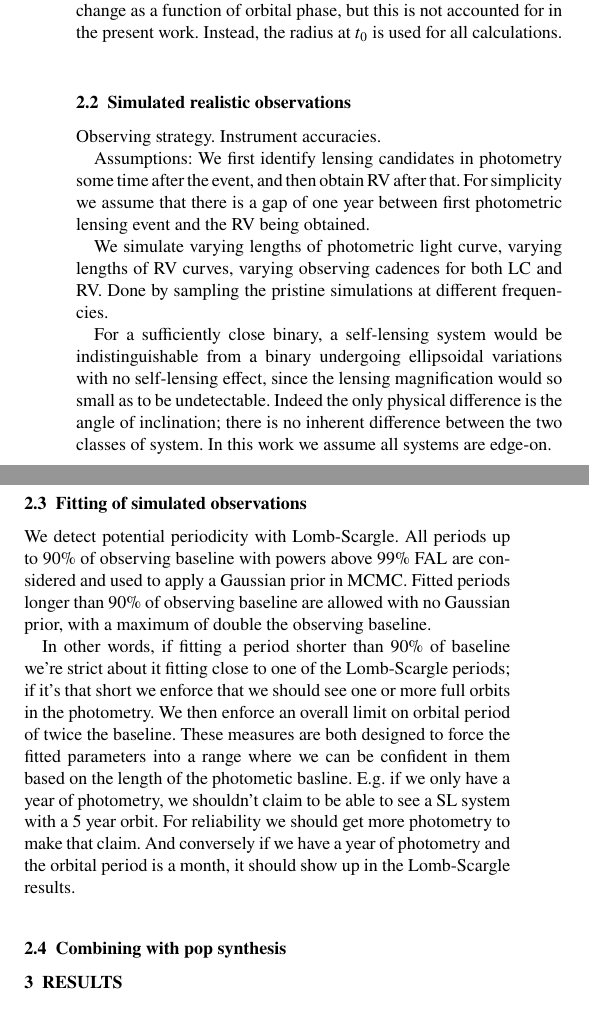
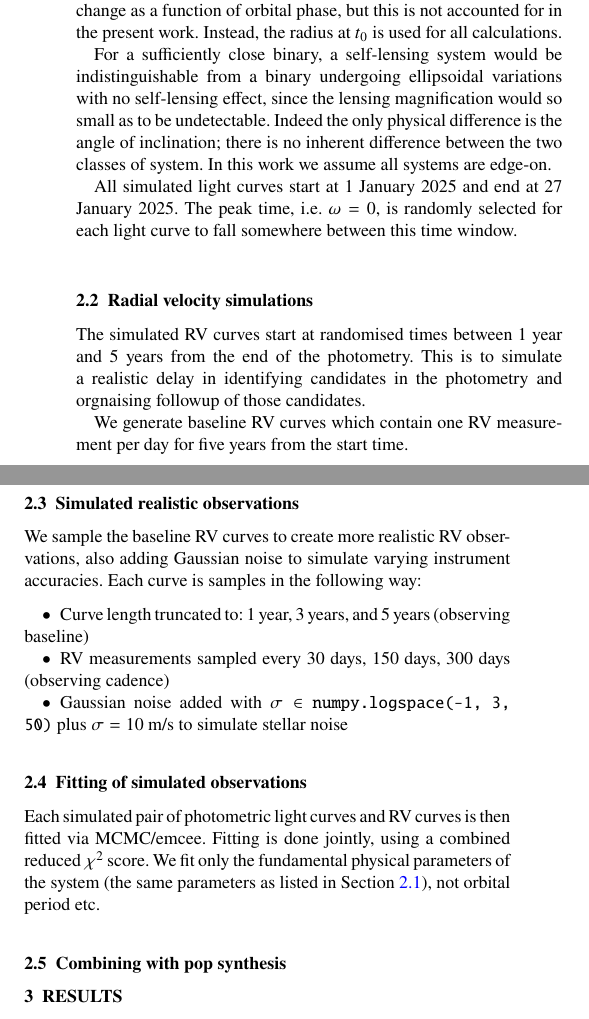
Before and after one commit to adammcmaster/self_lensing_radial_velocity, a LaTeX paper (main.tex): two parts of the columns of page 2 of 3, joined at a grey line, cut so that both start at the same text. Compiled offline with pdfLaTeX; a LaTeX package or settings file that is missing is left out.

Commit message:
Updates from Overleaf

```diff
--- a/main.tex
+++ b/main.tex
@@ -164,21 +164,33 @@ Three photometric effects are included when generating the light curves: self-le
 
 Calculation of self-lensing magnifications is performed according to the lensing formulae given by \cite{witt_can_1994}, with source-lens distance calculated assuming a Keplerian orbit with the given semi-major axis, BH mass, eccentricity, and periapsis phase angle. Calculation of ellipsoidal variations and Doppler boosting, and the combination of these effects with self-lensing, follow \cite{sorabella_modeling_2022}, with the addiition of a variable orbital separation to account for eccentricity in the ellipsoidal variation calculation. These effects all depend on the orbital phase at a given time during the simulation. The zero point for this is defined as the moment of maximum lensing magnification (i.e. the time of minimum separation between source and lens, $t_0$). The periapsis phase angle is defined in terms of this zero point; i.e. the phase angle at which periastron passage occurs, relative to the position at $t_0$. The source-lens distance is calculated for each time according to the phase angle at that time, meaning the source-lens distance changes during the microlensing event according to the eccentricity. Strictly speaking, the Einstein ring radius should also change as a function of orbital phase, but this is not accounted for in the present work. Instead, the radius at $t_0$ is used for all calculations.
 
+For a sufficiently close binary, a self-lensing system would be indistinguishable from a binary undergoing ellipsoidal variations with no self-lensing effect, since the lensing magnification would so small as to be undetectable. Indeed the only physical difference is the angle of inclination; there is no inherent difference between the two classes of system. In this work we assume all systems are edge-on.
+
+All simulated light curves start at 1 January 2025 and end at 27 January 2025. The peak time, i.e. $\omega = 0$, is randomly selected for each light curve to fall somewhere between this time window.
+
+\subsection{Radial velocity simulations}
+
+% This is written for how it WILL be once I've finished updating the code for the next fitting run
+
+The simulated RV curves start at randomised times between 1 year and 5 years from the end of the photometry. This is to simulate a realistic delay in identifying candidates in the photometry and orgnaising followup of those candidates.
+
+We generate baseline RV curves which contain one RV measurement per day for five years from the start time.
+
 \subsection{Simulated realistic observations}
 
-Observing strategy. Instrument accuracies.
+We sample the baseline RV curves to create more realistic RV observations, also adding Gaussian noise to simulate varying instrument accuracies. Each curve is samples in the following way:
 
-Assumptions: We first identify lensing candidates in photometry some time after the event, and then obtain RV after that. For simplicity we assume that there is a gap of one year between first photometric lensing event and the RV being obtained.
+\begin{itemize}
+    \item Curve length truncated to: 1 year, 3 years, and 5 years (observing baseline)
+    \item RV measurements sampled every 30 days, 150 days, 300 days (observing cadence)
+    \item Gaussian noise added with $\sigma \in $\texttt{ numpy.logspace(-1, 3, 50)} plus $\sigma = 10$ m/s to simulate stellar noise
+\end{itemize}
 
-We simulate varying lengths of photometric light curve, varying lengths of RV curves, varying observing cadences for both LC and RV. Done by sampling the pristine simulations at different frequencies.
 
-For a sufficiently close binary, a self-lensing system would be indistinguishable from a binary undergoing ellipsoidal variations with no self-lensing effect, since the lensing magnification would so small as to be undetectable. Indeed the only physical difference is the angle of inclination; there is no inherent difference between the two classes of system. In this work we assume all systems are edge-on.
 
 \subsection{Fitting of simulated observations}
 
-We detect potential periodicity with Lomb-Scargle. All periods up to 90\% of observing baseline with powers above 99\% FAL are considered and used to apply a Gaussian prior in MCMC. Fitted periods longer than 90\% of observing baseline are allowed with no Gaussian prior, with a maximum of double the observing baseline.
-
-In other words, if fitting a period shorter than 90\% of baseline we're strict about it fitting close to one of the Lomb-Scargle periods; if it's that short we enforce that we should see one or more full orbits in the photometry. We then enforce an overall limit on orbital period of twice the baseline. These measures are both designed to force the fitted parameters into a range where we can be confident in them based on the length of the photometic basline. E.g. if we only have a year of photometry, we shouldn't claim to be able to see a SL system with a 5 year orbit. For reliability we should get more photometry to make that claim. And conversely if we have a year of photometry and the orbital period is a month, it should show up in the Lomb-Scargle results.
+Each simulated pair of photometric light curves and RV curves is then fitted via MCMC/emcee. Fitting is done jointly, using a combined reduced $\chi^2$ score. We fit only the fundamental physical parameters of the system (the same parameters as listed in Section~\ref{sec:phot-sims}), not orbital period etc.
 
 \subsection{Combining with pop synthesis}
 
```
Also changed, not shown: main.tex (2 more changed lines).
